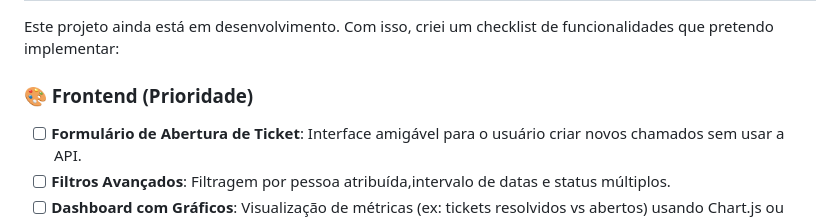
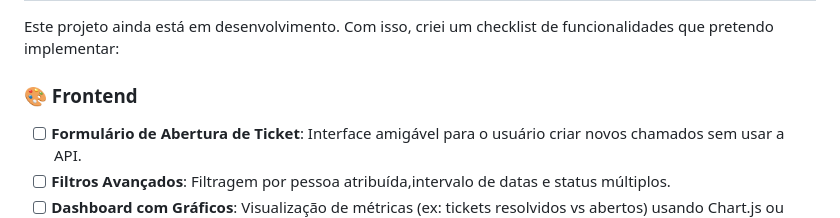
Before and after one commit to arthur-lima18/service-hub, a Markdown page: README.md, the part around the change. Drawn GitHub-style.

```diff
--- a/README.md
+++ b/README.md
@@ -84,7 +84,7 @@ O projeto utiliza um `Makefile` para facilitar a inicialização de todos os ser
 
 Este projeto ainda está em desenvolvimento. Com isso, criei um checklist de funcionalidades que pretendo implementar:
 
-### 🎨 Frontend (Prioridade)
+### 🎨 Frontend
 - [ ] **Formulário de Abertura de Ticket**: Interface amigável para o usuário criar novos chamados sem usar a API.
 - [ ] **Filtros Avançados**: Filtragem por pessoa atribuída,intervalo de datas e status múltiplos.
 - [ ] **Dashboard com Gráficos**: Visualização de métricas (ex: tickets resolvidos vs abertos) usando Chart.js ou D3.js.
```
